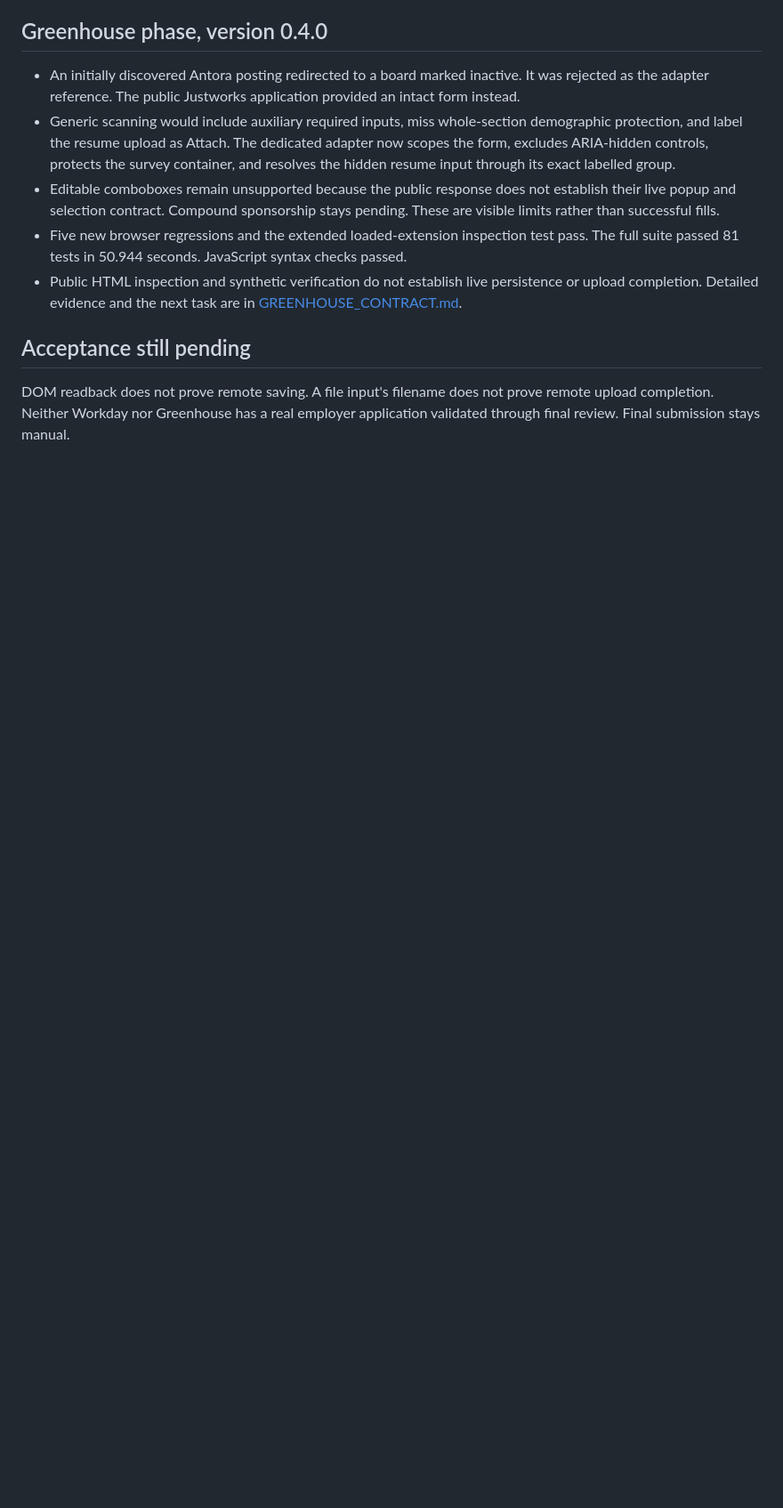
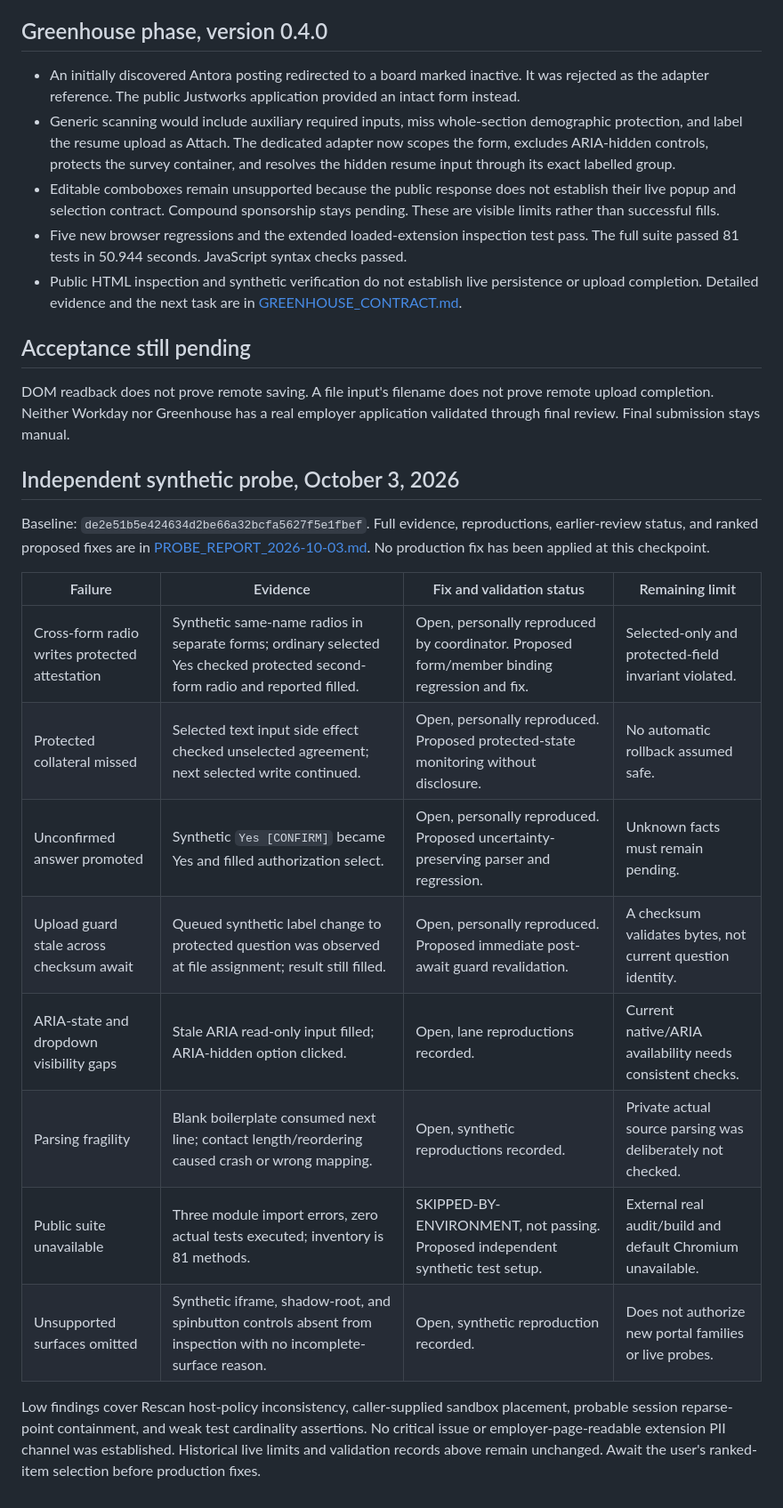
Before and after one commit to DarkKnight6499/application_pipeline_extension, a Markdown page: docs/TRIAL_ERRORS.md, the part around the change. Shown at 89% size. GitHub-like rendering; blank space fills up the shorter version.

Commit message:
docs: record six-lane synthetic safety probe and environment limits

```diff
--- a/docs/TRIAL_ERRORS.md
+++ b/docs/TRIAL_ERRORS.md
@@ -44,3 +44,20 @@ Latest completed validation before Greenhouse development: 76 tests passed in 46
 ## Acceptance still pending
 
 DOM readback does not prove remote saving. A file input's filename does not prove remote upload completion. Neither Workday nor Greenhouse has a real employer application validated through final review. Final submission stays manual.
+
+## Independent synthetic probe, October 3, 2026
+
+Baseline: `de2e51b5e424634d2be66a32bcfa5627f5e1fbef`. Full evidence, reproductions, earlier-review status, and ranked proposed fixes are in [PROBE_REPORT_2026-10-03.md](PROBE_REPORT_2026-10-03.md). No production fix has been applied at this checkpoint.
+
+| Failure | Evidence | Fix and validation status | Remaining limit |
+| --- | --- | --- | --- |
+| Cross-form radio writes protected attestation | Synthetic same-name radios in separate forms; ordinary selected Yes checked protected second-form radio and reported filled. | Open, personally reproduced by coordinator. Proposed form/member binding regression and fix. | Selected-only and protected-field invariant violated. |
+| Protected collateral missed | Selected text input side effect checked unselected agreement; next selected write continued. | Open, personally reproduced. Proposed protected-state monitoring without disclosure. | No automatic rollback assumed safe. |
+| Unconfirmed answer promoted | Synthetic `Yes [CONFIRM]` became Yes and filled authorization select. | Open, personally reproduced. Proposed uncertainty-preserving parser and regression. | Unknown facts must remain pending. |
+| Upload guard stale across checksum await | Queued synthetic label change to protected question was observed at file assignment; result still filled. | Open, personally reproduced. Proposed immediate post-await guard revalidation. | A checksum validates bytes, not current question identity. |
+| ARIA-state and dropdown visibility gaps | Stale ARIA read-only input filled; ARIA-hidden option clicked. | Open, lane reproductions recorded. | Current native/ARIA availability needs consistent checks. |
+| Parsing fragility | Blank boilerplate consumed next line; contact length/reordering caused crash or wrong mapping. | Open, synthetic reproductions recorded. | Private actual source parsing was deliberately not checked. |
+| Public suite unavailable | Three module import errors, zero actual tests executed; inventory is 81 methods. | SKIPPED-BY-ENVIRONMENT, not passing. Proposed independent synthetic test setup. | External real audit/build and default Chromium unavailable. |
+| Unsupported surfaces omitted | Synthetic iframe, shadow-root, and spinbutton controls absent from inspection with no incomplete-surface reason. | Open, synthetic reproduction recorded. | Does not authorize new portal families or live probes. |
+
+Low findings cover Rescan host-policy inconsistency, caller-supplied sandbox placement, probable session reparse-point containment, and weak test cardinality assertions. No critical issue or employer-page-readable extension PII channel was established. Historical live limits and validation records above remain unchanged. Await the user's ranked-item selection before production fixes.
```
Also changed, not shown: docs/PROBE_REPORT_2026-10-03.md (added, +179 -0 lines), portal_pipeline/HANDOFF.md (+10 -0 lines).
